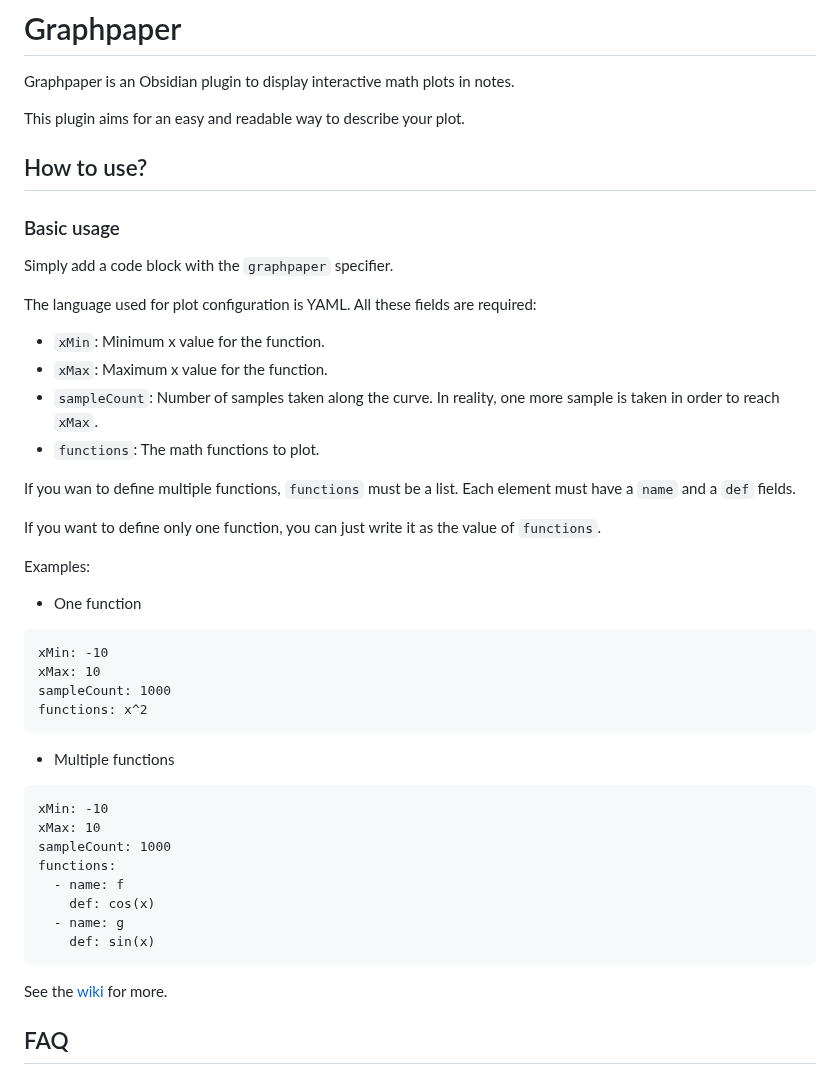
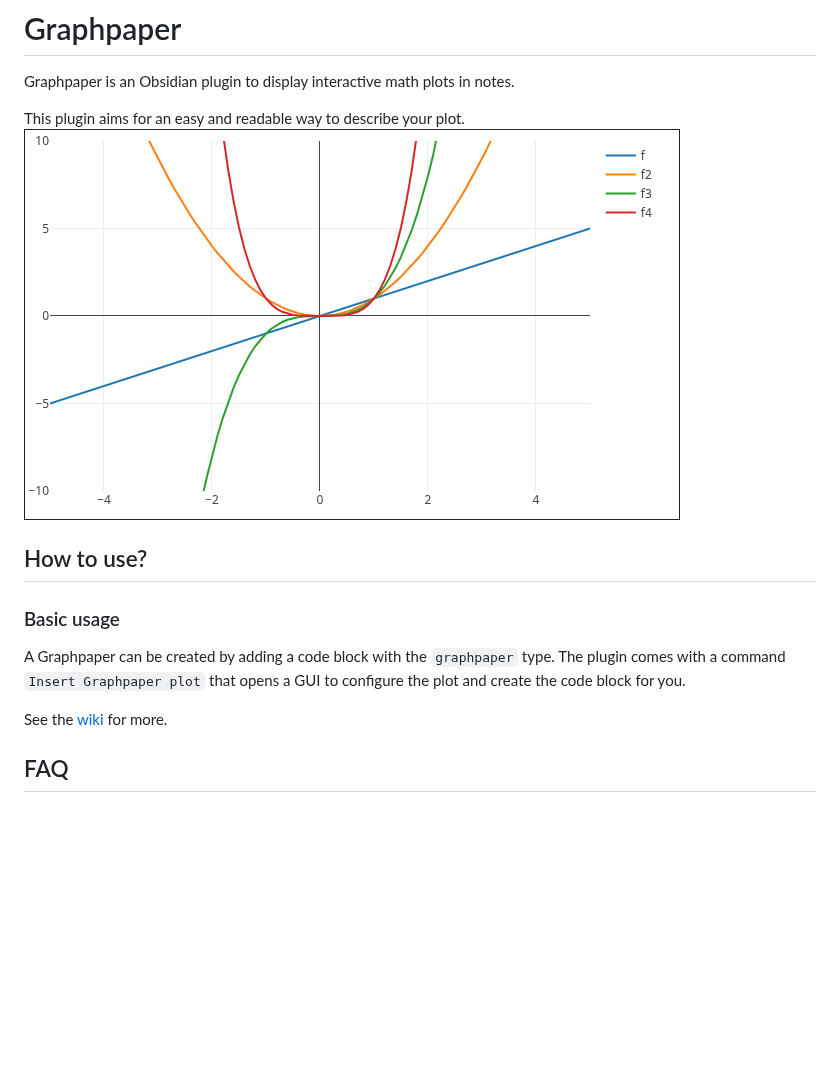
Before and after one commit to Fir0x/obsidian-graphpaper-plugin, a Markdown page: README.md, the part around the change. Drawn GitHub-style; pictures changed too: docs/demo_screenshot.png (added); blank space fills up the shorter version.

````diff
--- a/README.md
+++ b/README.md
@@ -3,49 +3,14 @@
 Graphpaper is an Obsidian plugin to display interactive math plots in notes.
 
 This plugin aims for an easy and readable way to describe your plot.
+![main_screenshot](docs/demo_screenshot.png)
 
 ## How to use?
 
 ### Basic usage
 
-Simply add a code block with the `graphpaper` specifier.
-
-The language used for plot configuration is YAML. All these fields are required:
-
-- `xMin`: Minimum x value for the function.
-- `xMax`: Maximum x value for the function.
-- `sampleCount`: Number of samples taken along the curve. In reality, one more
-sample is taken in order to reach `xMax`.
-- `functions`: The math functions to plot.
-
-If you wan to define multiple functions, `functions` must be a list.
-Each element must have a `name` and a `def` fields.
-
-If you want to define only one function, you can just write it as the value of `functions`.
-
-Examples:
-
-- One function
-
-```graphpaper
-xMin: -10
-xMax: 10
-sampleCount: 1000
-functions: x^2
-```
-
-- Multiple functions
-
-```graphpaper
-xMin: -10
-xMax: 10
-sampleCount: 1000
-functions:
-  - name: f
-    def: cos(x)
-  - name: g
-    def: sin(x)
-```
+A Graphpaper can be created by adding a code block with the `graphpaper` type.
+The plugin comes with a command `Insert Graphpaper plot` that opens a GUI to configure the plot and create the code block for you.
 
 See the [wiki](https://github.com/Fir0x/obsidian-graphpaper-plugin/wiki/Usage) for more.
 
````
Also changed, not shown: 1 other file.
